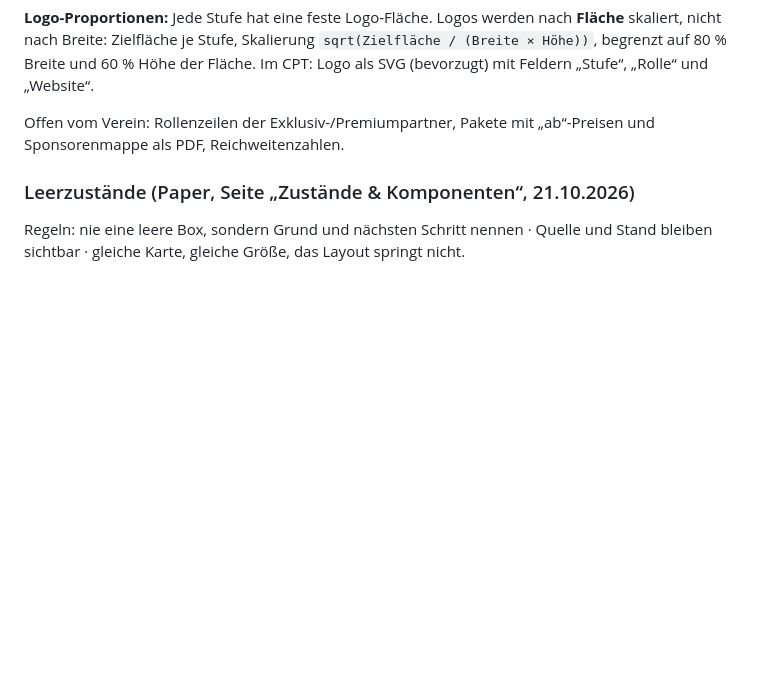
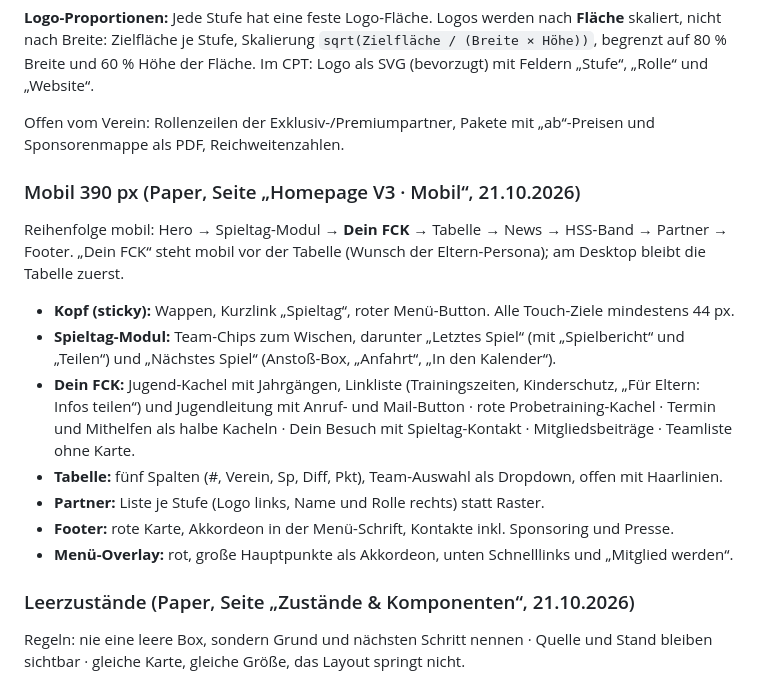
Before and after one commit to tobiashaas/FC-Koenigsfeld, a Markdown page: docs/redesign-konzept.md, the part around the change. Rendered like a GitHub page; blank space fills up the shorter version.

Commit message:
Concept: mobile layout (390 px) with section order and menu overlay
Co-Authored-By: Claude Opus 5.5 <noreply@anthropic.com>

```diff
--- a/docs/redesign-konzept.md
+++ b/docs/redesign-konzept.md
@@ -98,6 +98,18 @@ Spannung aus der Persona-Runde: Der HSS-CEO will mehr Sichtbarkeit, der Fan fand
 **Logo-Proportionen:** Jede Stufe hat eine feste Logo-Fläche. Logos werden nach **Fläche** skaliert, nicht nach Breite: Zielfläche je Stufe, Skalierung `sqrt(Zielfläche / (Breite × Höhe))`, begrenzt auf 80 % Breite und 60 % Höhe der Fläche. Im CPT: Logo als SVG (bevorzugt) mit Feldern „Stufe“, „Rolle“ und „Website“.
 
 Offen vom Verein: Rollenzeilen der Exklusiv-/Premiumpartner, Pakete mit „ab“-Preisen und Sponsorenmappe als PDF, Reichweitenzahlen.
+
+### Mobil 390 px (Paper, Seite „Homepage V3 · Mobil“, 21.10.2026)
+
+Reihenfolge mobil: Hero → Spieltag-Modul → **Dein FCK** → Tabelle → News → HSS-Band → Partner → Footer. „Dein FCK“ steht mobil vor der Tabelle (Wunsch der Eltern-Persona); am Desktop bleibt die Tabelle zuerst.
+
+- **Kopf (sticky):** Wappen, Kurzlink „Spieltag“, roter Menü-Button. Alle Touch-Ziele mindestens 44 px.
+- **Spieltag-Modul:** Team-Chips zum Wischen, darunter „Letztes Spiel“ (mit „Spielbericht“ und „Teilen“) und „Nächstes Spiel“ (Anstoß-Box, „Anfahrt“, „In den Kalender“).
+- **Dein FCK:** Jugend-Kachel mit Jahrgängen, Linkliste (Trainingszeiten, Kinderschutz, „Für Eltern: Infos teilen“) und Jugendleitung mit Anruf- und Mail-Button · rote Probetraining-Kachel · Termin und Mithelfen als halbe Kacheln · Dein Besuch mit Spieltag-Kontakt · Mitgliedsbeiträge · Teamliste ohne Karte.
+- **Tabelle:** fünf Spalten (#, Verein, Sp, Diff, Pkt), Team-Auswahl als Dropdown, offen mit Haarlinien.
+- **Partner:** Liste je Stufe (Logo links, Name und Rolle rechts) statt Raster.
+- **Footer:** rote Karte, Akkordeon in der Menü-Schrift, Kontakte inkl. Sponsoring und Presse.
+- **Menü-Overlay:** rot, große Hauptpunkte als Akkordeon, unten Schnelllinks und „Mitglied werden“.
 
 ### Leerzustände (Paper, Seite „Zustände & Komponenten“, 21.10.2026)
 
```
